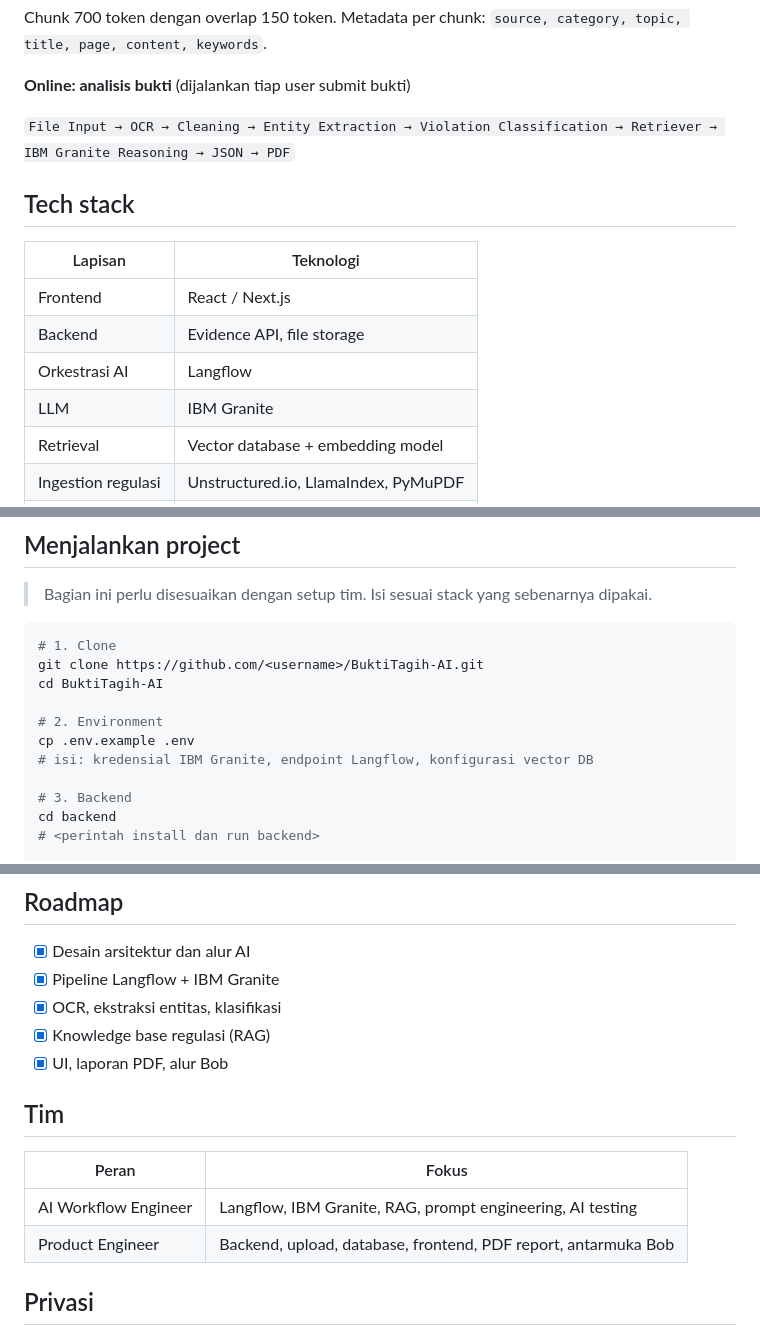
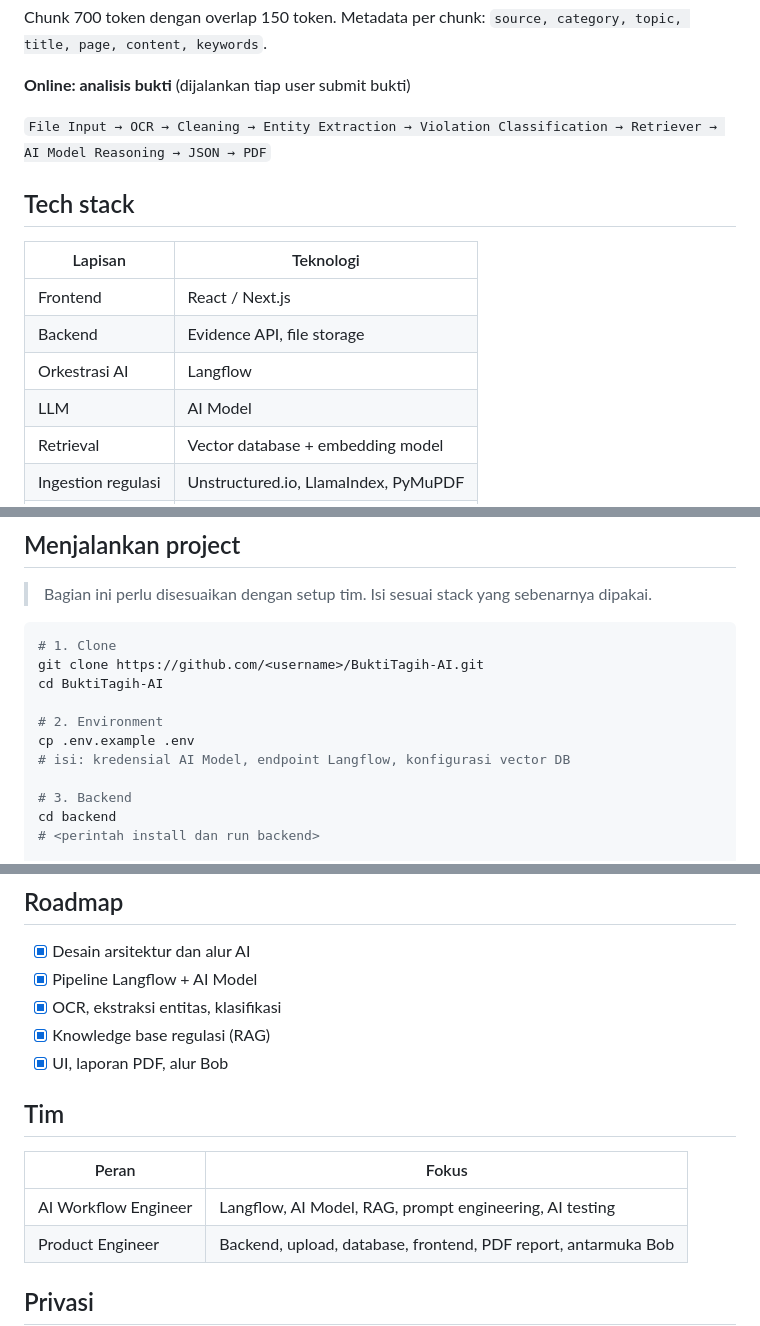
Before and after one commit to yuzhuruuu/BuktiTagih-AI, a Markdown page: README.md, 3 parts joined by grey strips. GitHub-like rendering.

Commit message:
Update README to reflect AI Model changes

```diff
--- a/README.md
+++ b/README.md
@@ -55,7 +55,7 @@ Chunk 700 token dengan overlap 150 token. Metadata per chunk: `source, category,
 
 **Online: analisis bukti** (dijalankan tiap user submit bukti)
 
-`File Input → OCR → Cleaning → Entity Extraction → Violation Classification → Retriever → IBM Granite Reasoning → JSON → PDF`
+`File Input → OCR → Cleaning → Entity Extraction → Violation Classification → Retriever → AI Model Reasoning → JSON → PDF`
 
 ## Tech stack
 
@@ -64,7 +64,7 @@ Chunk 700 token dengan overlap 150 token. Metadata per chunk: `source, category,
 | Frontend | React / Next.js |
 | Backend | Evidence API, file storage |
 | Orkestrasi AI | Langflow |
-| LLM | IBM Granite |
+| LLM | AI Model |
 | Retrieval | Vector database + embedding model |
 | Ingestion regulasi | Unstructured.io, LlamaIndex, PyMuPDF |
 | Output | PDF report generator |
@@ -118,7 +118,7 @@ cd BuktiTagih-AI
 
 # 2. Environment
 cp .env.example .env
-# isi: kredensial IBM Granite, endpoint Langflow, konfigurasi vector DB
+# isi: kredensial AI Model, endpoint Langflow, konfigurasi vector DB
 
 # 3. Backend
 cd backend
@@ -147,7 +147,7 @@ Ini adalah target, bukan hasil pengujian.
 ## Roadmap
 
 - [x] Desain arsitektur dan alur AI
-- [x] Pipeline Langflow + IBM Granite
+- [x] Pipeline Langflow + AI Model
 - [x] OCR, ekstraksi entitas, klasifikasi
 - [x] Knowledge base regulasi (RAG)
 - [x] UI, laporan PDF, alur Bob
@@ -156,7 +156,7 @@ Ini adalah target, bukan hasil pengujian.
 
 | Peran | Fokus |
 |---|---|
-| AI Workflow Engineer | Langflow, IBM Granite, RAG, prompt engineering, AI testing |
+| AI Workflow Engineer | Langflow, AI Model, RAG, prompt engineering, AI testing |
 | Product Engineer | Backend, upload, database, frontend, PDF report, antarmuka Bob |
 
 ## Privasi
```
Also changed, not shown: other parts of README.md (+1 -1 lines).
